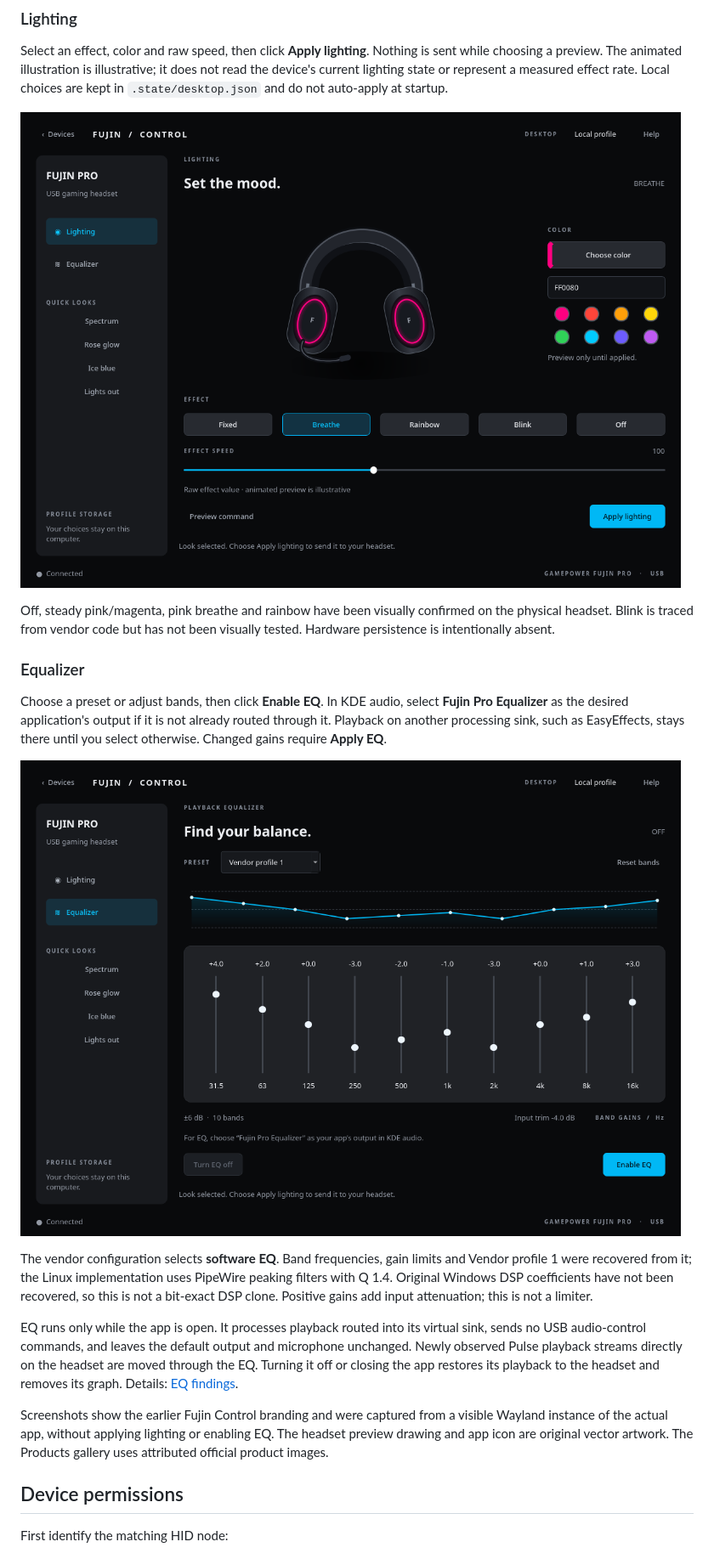
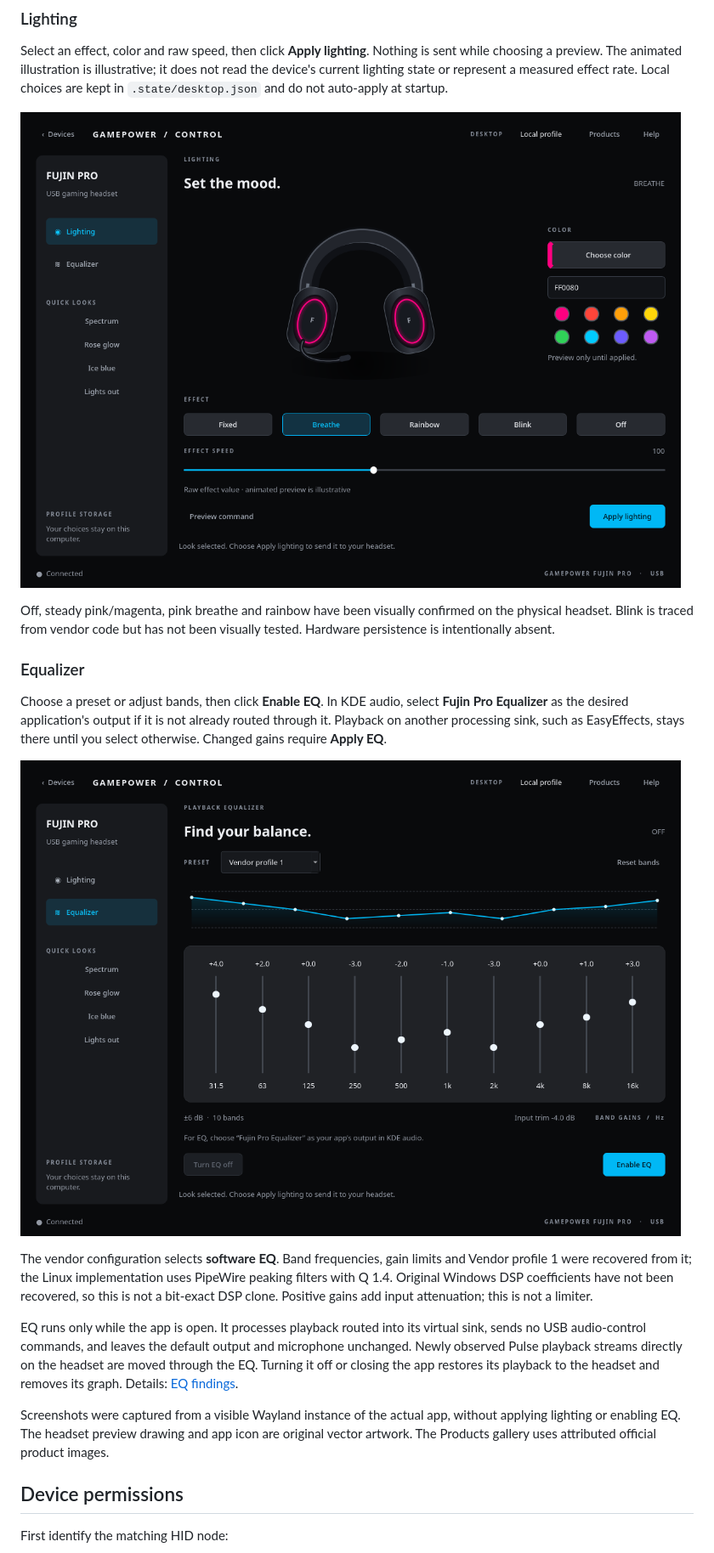
Before and after one commit to oguzdogmus/fujin-control, a Markdown page: README.md, the part around the change. Shown at 85% size. Drawn GitHub-style; pictures changed too: screenshots/equalizer.png, screenshots/lighting.png.

Commit message:
Apply GamePower Control branding and refresh all app screenshots

```diff
--- a/README.md
+++ b/README.md
@@ -59,7 +59,7 @@ The vendor configuration selects **software EQ**. Band frequencies, gain limits
 
 EQ runs only while the app is open. It processes playback routed into its virtual sink, sends no USB audio-control commands, and leaves the default output and microphone unchanged. Newly observed Pulse playback streams directly on the headset are moved through the EQ. Turning it off or closing the app restores its playback to the headset and removes its graph. Details: [EQ findings](evidence/eq-findings.md).
 
-Screenshots show the earlier Fujin Control branding and were captured from a visible Wayland instance of the actual app, without applying lighting or enabling EQ. The headset preview drawing and app icon are original vector artwork. The Products gallery uses attributed official product images.
+Screenshots were captured from a visible Wayland instance of the actual app, without applying lighting or enabling EQ. The headset preview drawing and app icon are original vector artwork. The Products gallery uses attributed official product images.
 
 ## Device permissions
 
```
Also changed, not shown: screenshots/overview.png, screenshots/products.png, 2 other files.
